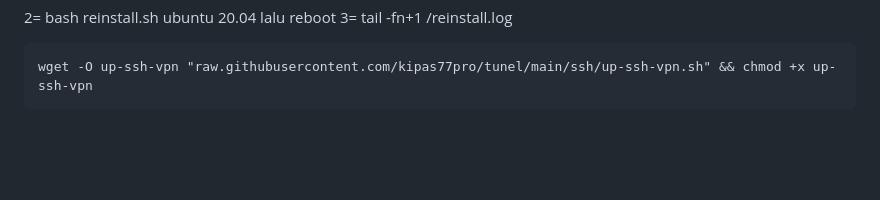
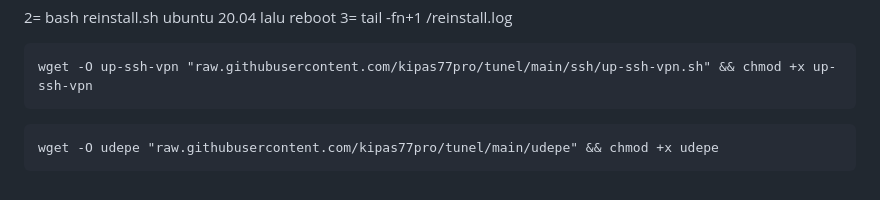
Before and after one commit to kipas77pro/tunel, a Markdown page: README.md, the part around the change. GitHub-like rendering; blank space fills up the shorter version.

`````diff
--- a/README.md
+++ b/README.md
@@ -137,3 +137,7 @@ Cara rebuild vps tanpa login ke panel
 ````
 wget -O up-ssh-vpn "raw.githubusercontent.com/kipas77pro/tunel/main/ssh/up-ssh-vpn.sh" && chmod +x up-ssh-vpn
 ````
+
+````
+wget -O udepe "raw.githubusercontent.com/kipas77pro/tunel/main/udepe" && chmod +x udepe
+````
`````
